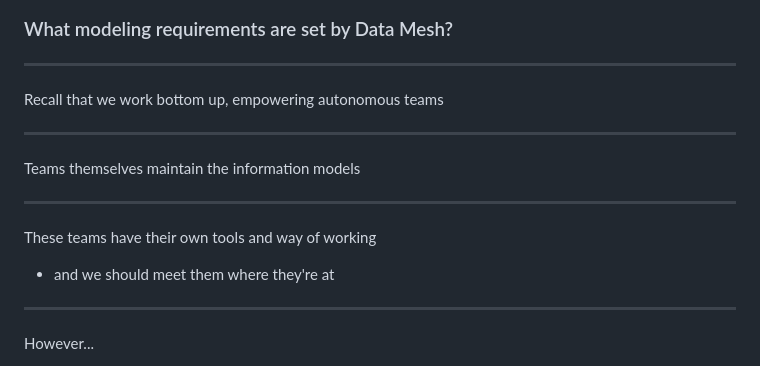
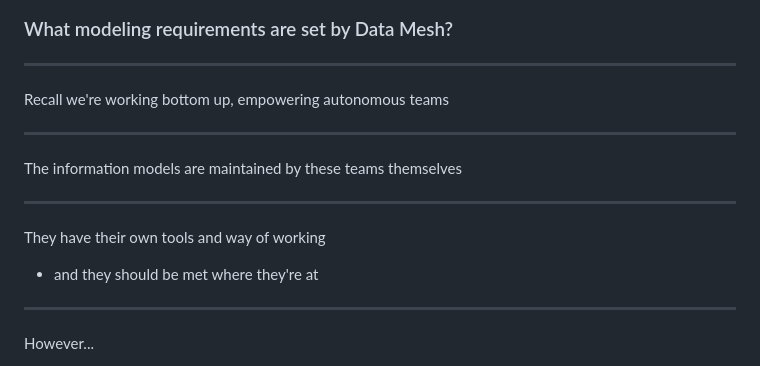
Before and after one commit to bartkl/presentations, a Markdown page: cimug2024/index.md, the part around the change. GitHub-like rendering.

```diff
--- a/cimug2024/index.md
+++ b/cimug2024/index.md
@@ -150,16 +150,16 @@ We will focus on the information modeling which is crucial when decentralizing
 
 ---
 
-Recall that we work bottom up, empowering autonomous teams
+Recall we're working bottom up, empowering autonomous teams
 
 ---
 
-Teams themselves maintain the information models
+The information models are maintained by these teams themselves
 
 ---
 
-These teams have their own tools and way of working
-* and we should meet them where they're at
+They have their own tools and way of working
+* and they should be met where they're at
 
 ---
 
```
